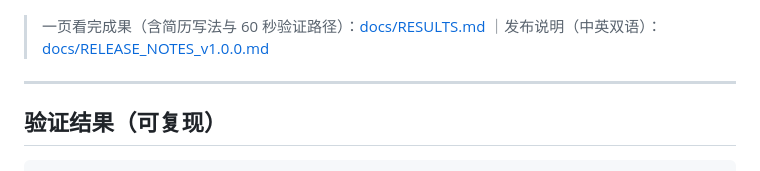
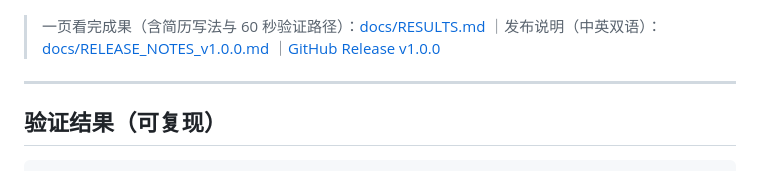
Before and after one commit to Wangwenbo0523/smarttest, a Markdown page: README.md, the part around the change. Rendered like a GitHub page.

Commit message:
README 补 GitHub Release 入口
成果页、发布说明、Release 三个入口并列在简介下方，仓库访客不用翻历史提交去找。

```diff
--- a/README.md
+++ b/README.md
@@ -11,6 +11,7 @@
 
 > 一页看完成果（含简历写法与 60 秒验证路径）：[docs/RESULTS.md](docs/RESULTS.md)
 > ｜发布说明（中英双语）：[docs/RELEASE_NOTES_v1.0.0.md](docs/RELEASE_NOTES_v1.0.0.md)
+> ｜[GitHub Release v1.0.0](https://github.com/Wangwenbo0523/smarttest/releases/tag/v1.0.0)
 
 ---
 
```
